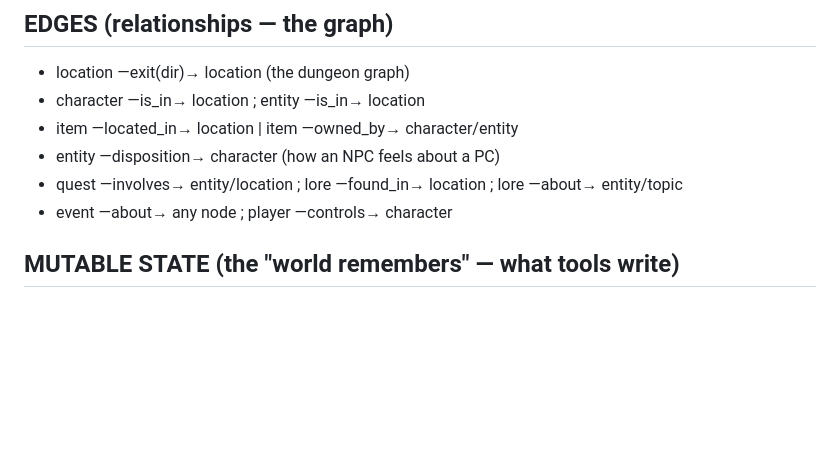
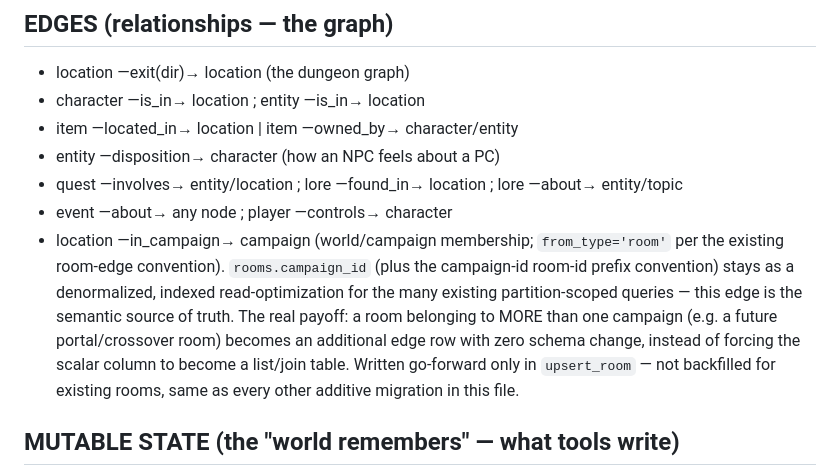
Before and after one commit to zackmckennarunpod/dndmcp, a Markdown page: WORLD_SCHEMA.md, the part around the change. GitHub-like rendering; blank space fills up the shorter version.

Commit message:
Document the in_campaign edge in WORLD_SCHEMA.md
Follow-up to feat/graph-in-campaign-edge: the doc update was written in the
implementing agent's worktree but, on the mistaken premise that WORLD_SCHEMA.md
lived in a separate parent repo, was deliberately left uncommitted there. It's
actually the same repo — land it properly here.

```diff
--- a/WORLD_SCHEMA.md
+++ b/WORLD_SCHEMA.md
@@ -82,6 +82,14 @@ turn-based narration and needs zero new infrastructure.
 - entity —disposition→ character   (how an NPC feels about a PC)
 - quest —involves→ entity/location ; lore —found_in→ location ; lore —about→ entity/topic
 - event —about→ any node ; player —controls→ character
+- location —in_campaign→ campaign  (world/campaign membership; `from_type='room'` per the
+  existing room-edge convention). `rooms.campaign_id` (plus the campaign-id room-id prefix
+  convention) stays as a denormalized, indexed read-optimization for the many existing
+  partition-scoped queries — this edge is the semantic source of truth. The real payoff: a
+  room belonging to MORE than one campaign (e.g. a future portal/crossover room) becomes an
+  additional edge row with zero schema change, instead of forcing the scalar column to become
+  a list/join table. Written go-forward only in `upsert_room` — not backfilled for existing
+  rooms, same as every other additive migration in this file.
 
 ## MUTABLE STATE (the "world remembers" — what tools write)
 - location.state (searched, door_open, fire, changed by actions) + visited/discovered
```
